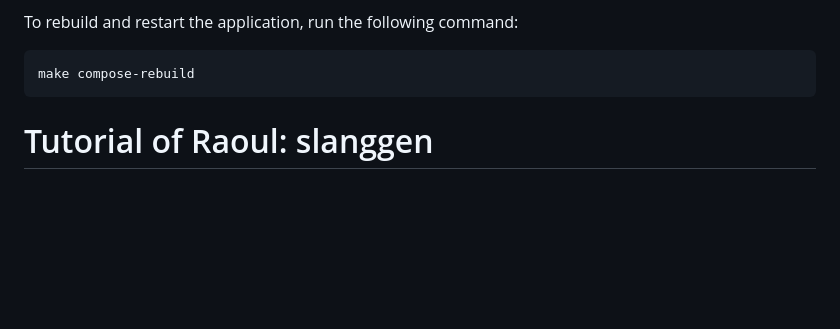
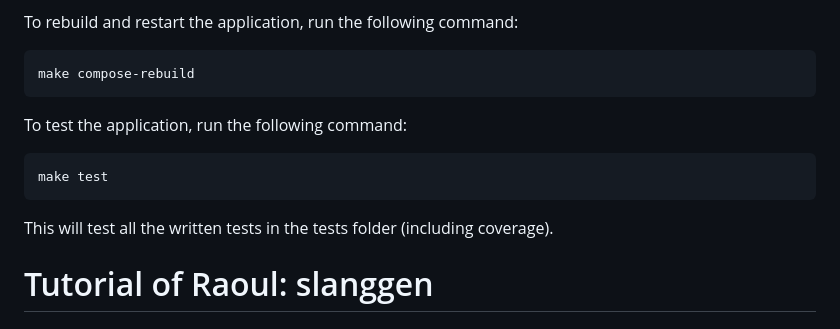
Before and after one commit to mwienhoven/Game-Dictionary-Word-Predictor, a Markdown page: README.md, the part around the change. Drawn GitHub-style; blank space fills up the shorter version.

Commit message:
Updated README.md and finished assignment 3 of MADS Deployment.

````diff
--- a/README.md
+++ b/README.md
@@ -67,6 +67,13 @@ To rebuild and restart the application, run the following command:
 ```bash
 make compose-rebuild
 ```
+
+To test the application, run the following command:
+```bash
+make test
+```
+
+This will test all the written tests in the tests folder (including coverage).
 
 # Tutorial of Raoul: slanggen
 
````
